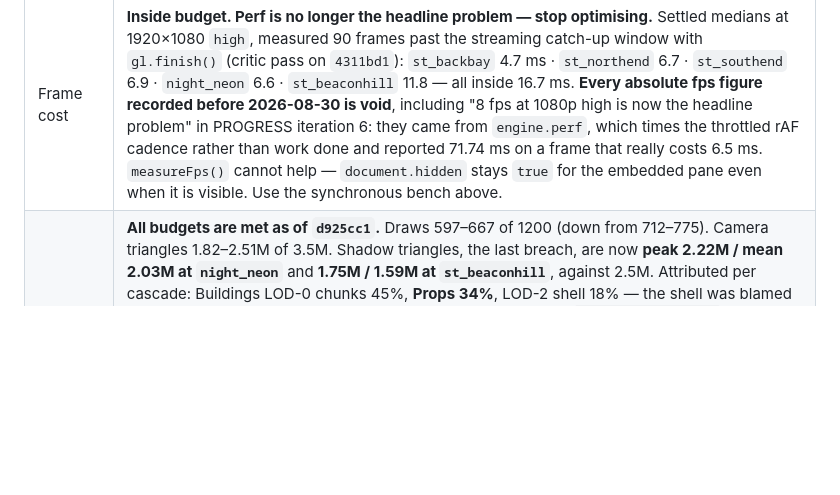
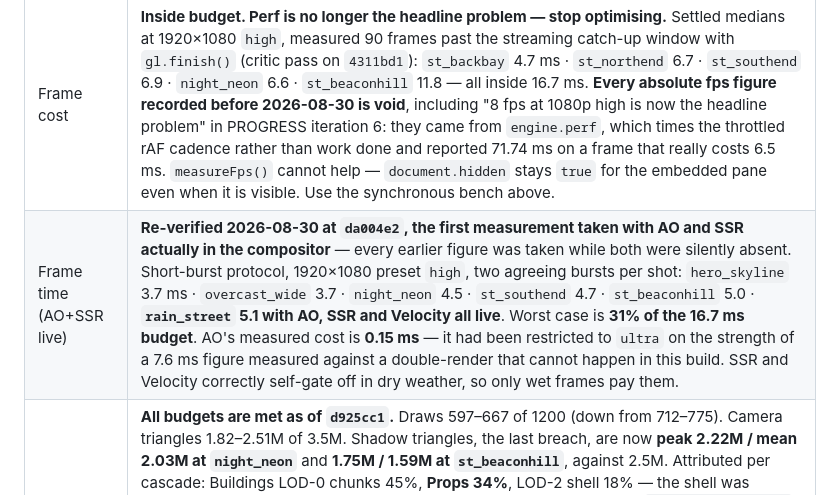
Before and after one commit to EugeneYip/Boston, a Markdown page: docs/CURRENT_STATE.md, the part around the change. Drawn GitHub-style; blank space fills up the shorter version.

```diff
--- a/docs/CURRENT_STATE.md
+++ b/docs/CURRENT_STATE.md
@@ -45,6 +45,7 @@ Last verified: 2026-08-30, commit `754747a`.
 | Boots | Yes — 22 systems, `bootReport.failed` is `[]` |
 | Console | `__boston.errors` is `[]` and `__boston.glFaults` is `[]`. The `glDrawArrays: Feedback loop formed between Framebuffer and active Texture` warning is **gone** — it was `LensPass`; see §Resolved. Stubbing every pass but one and reading `gl.getError()` now returns `NONE` for all ten. |
 | Frame cost | **Inside budget. Perf is no longer the headline problem — stop optimising.** Settled medians at 1920×1080 `high`, measured 90 frames past the streaming catch-up window with `gl.finish()` (critic pass on `4311bd1`): `st_backbay` 4.7 ms · `st_northend` 6.7 · `st_southend` 6.9 · `night_neon` 6.6 · `st_beaconhill` 11.8 — all inside 16.7 ms. **Every absolute fps figure recorded before 2026-08-30 is void**, including "8 fps at 1080p high is now the headline problem" in PROGRESS iteration 6: they came from `engine.perf`, which times the throttled rAF cadence rather than work done and reported 71.74 ms on a frame that really costs 6.5 ms. `measureFps()` cannot help — `document.hidden` stays `true` for the embedded pane even when it is visible. Use the synchronous bench above. |
+| Frame time (AO+SSR live) | **Re-verified 2026-08-30 at `da004e2`, the first measurement taken with AO and SSR actually in the compositor** — every earlier figure was taken while both were silently absent. Short-burst protocol, 1920×1080 preset `high`, two agreeing bursts per shot: `hero_skyline` 3.7 ms · `overcast_wide` 3.7 · `night_neon` 4.5 · `st_southend` 4.7 · `st_beaconhill` 5.0 · **`rain_street` 5.1 with AO, SSR and Velocity all live**. Worst case is **31% of the 16.7 ms budget**. AO's measured cost is **0.15 ms** — it had been restricted to `ultra` on the strength of a 7.6 ms figure measured against a double-render that cannot happen in this build. SSR and Velocity correctly self-gate off in dry weather, so only wet frames pay them. |
 | Budgets | **All budgets are met as of `d925cc1`.** Draws 597–667 of 1200 (down from 712–775). Camera triangles 1.82–2.51M of 3.5M. Shadow triangles, the last breach, are now **peak 2.22M / mean 2.03M at `night_neon`** and **1.75M / 1.59M at `st_beaconhill`**, against 2.5M. Attributed per cascade: Buildings LOD-0 chunks 45%, **Props 34%**, LOD-2 shell 18% — the shell was blamed for ~2M by two separate analyses and was never the problem. **`src/world/Props.js` is now the largest single item at 1.20M**: each prop type is one city-wide `InstancedMesh`, so its bounding sphere intersects every cascade and all 400k triangles go to all three every frame. Fix by splitting per streaming tile, sorting instances by distance so a per-cascade `object.count` gates them, or wiring those meshes to `onBeforeShadow` and the `csmTexel` that `CascadedShadows` now publishes. |
 | Draws / tris | 341 / 2.14M at boot default (2026-08-30, all of wave 1 in tree) — **inside** the 1200 / 3.5M budget. Buildings' facade-on-short-edge fix also cut LOD-0 opaque tris 30% (997,743 → 698,251 across 341 Beacon Hill buildings). |
 | Cold boot | ~8 s (was ~45 s) |
```
Also changed, not shown: AGENTS.md (+20 -0 lines).
